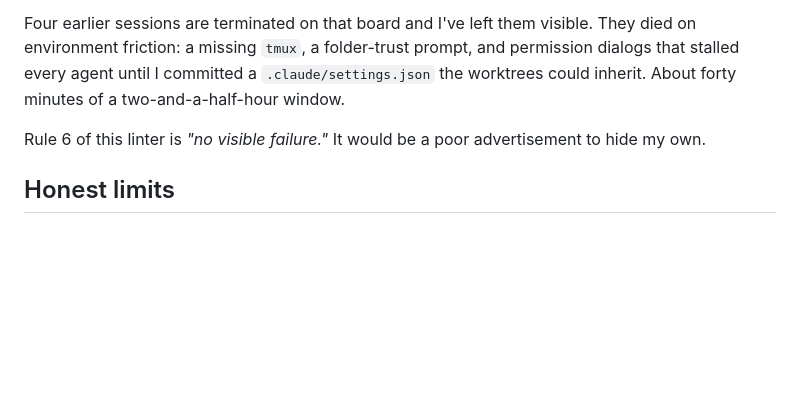
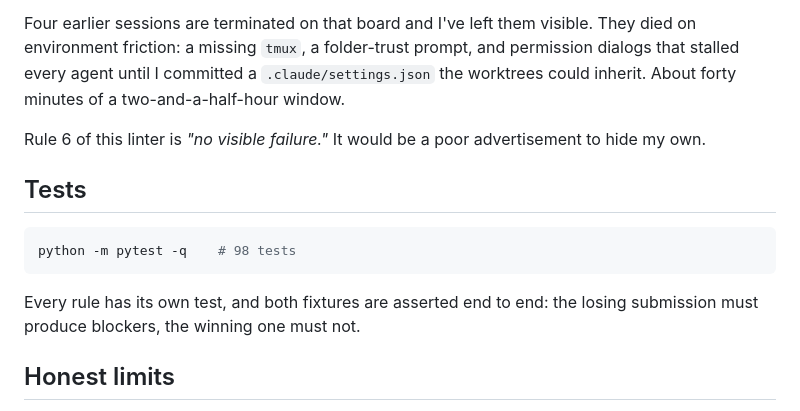
Before and after one commit to Shivang-creator/submission-check, a Markdown page: README.md, the part around the change. Rendered like a GitHub page; blank space fills up the shorter version.

Commit message:
State the test count in every artefact
Rule 1 of this linter is 'no test count stated'. It would be absurd to ship it without
one.

````diff
--- a/README.md
+++ b/README.md
@@ -85,6 +85,15 @@ inherit. About forty minutes of a two-and-a-half-hour window.
 Rule 6 of this linter is *"no visible failure."* It would be a poor advertisement to hide
 my own.
 
+## Tests
+
+```bash
+python -m pytest -q    # 98 tests
+```
+
+Every rule has its own test, and both fixtures are asserted end to end: the losing
+submission must produce blockers, the winning one must not.
+
 ## Honest limits
 
 It lints **structure and placement, not truth.** It can tell you your headline number sits
````
Also changed, not shown: DEMO-SCRIPT.md (+1 -1 lines), DEVPOST.md (+8 -0 lines).
